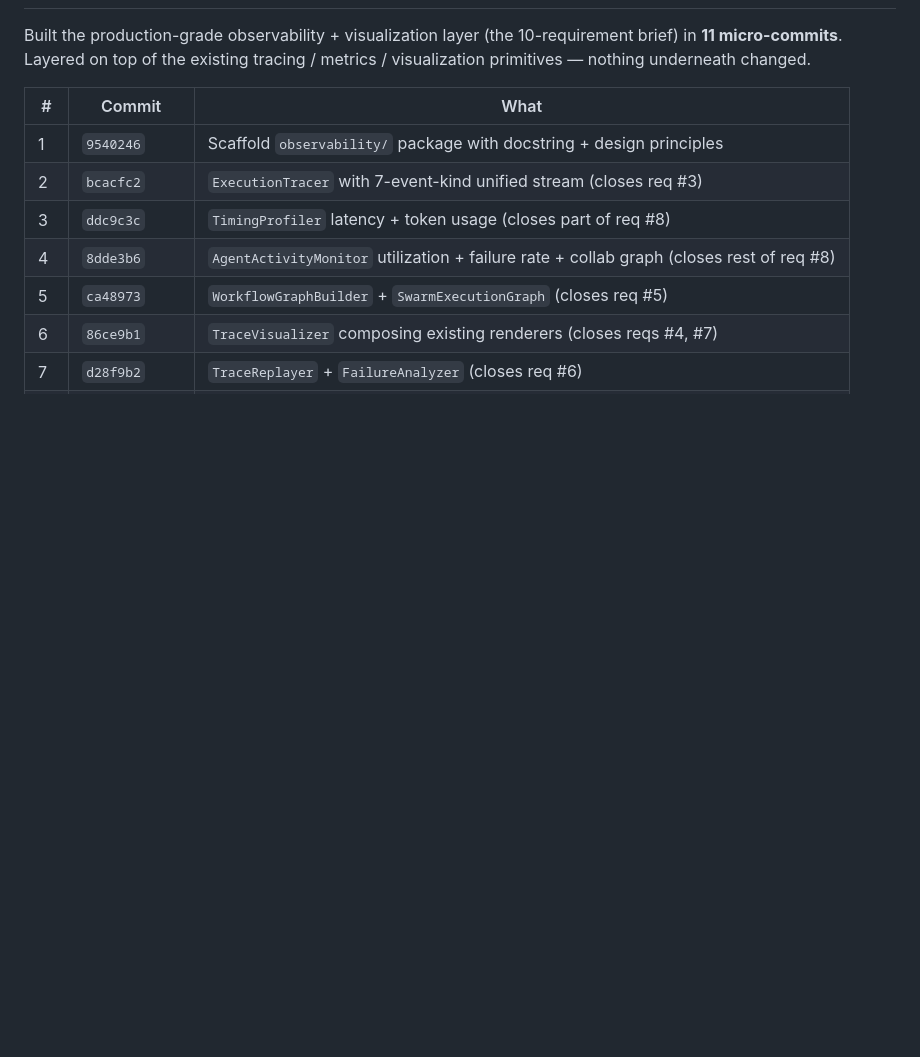
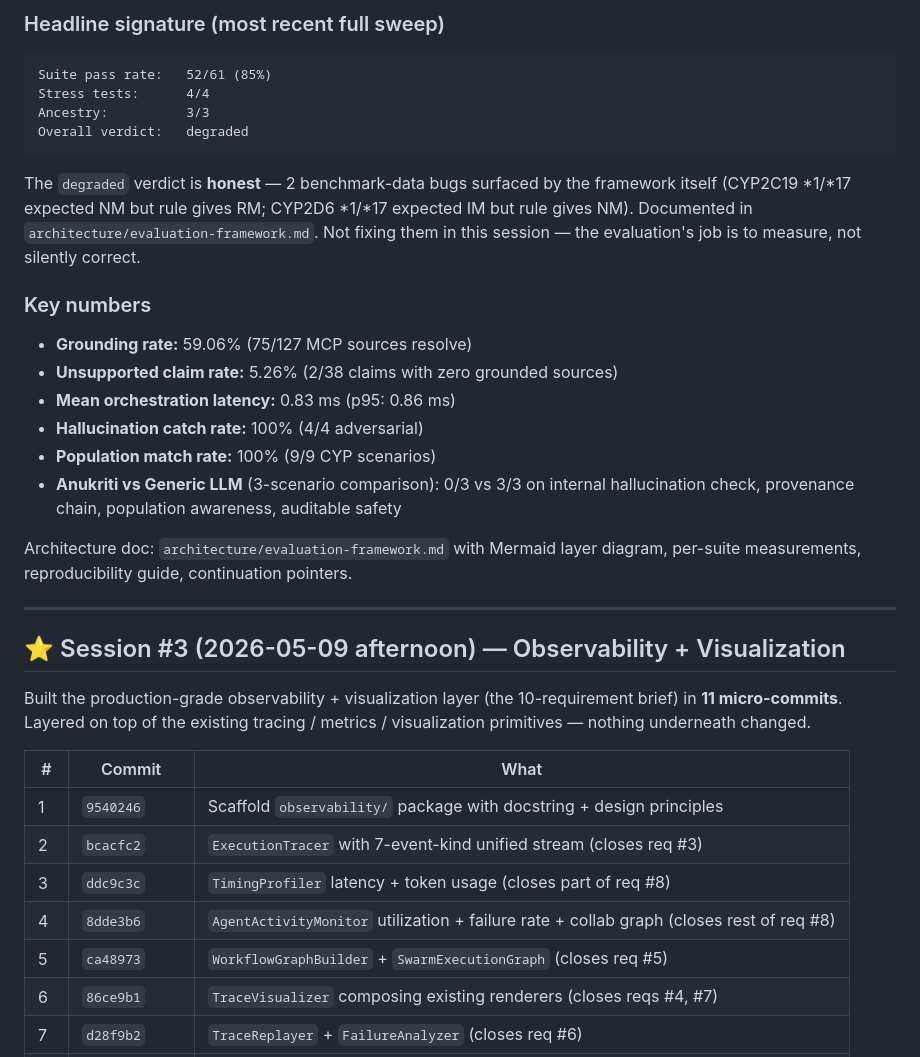
Before and after one commit to AnukritiAi-hq/anukriti-swarm, a Markdown page: .project-status.md, the part around one of its changes. Drawn GitHub-style; blank space fills up the shorter version.

````diff
--- a/.project-status.md
+++ b/.project-status.md
@@ -13,3 +46,28 @@ This file is the single source of truth for "where are we and what's next". Keep
+### Headline signature (most recent full sweep)
+
+```
+Suite pass rate:   52/61 (85%)
+Stress tests:      4/4
+Ancestry:          3/3
+Overall verdict:   degraded
+```
+
+The `degraded` verdict is **honest** — 2 benchmark-data bugs surfaced by the framework itself (CYP2C19 *1/*17 expected NM but rule gives RM; CYP2D6 *1/*17 expected IM but rule gives NM). Documented in `architecture/evaluation-framework.md`. Not fixing them in this session — the evaluation's job is to measure, not silently correct.
+
+### Key numbers
+
+- **Grounding rate:** 59.06% (75/127 MCP sources resolve)
+- **Unsupported claim rate:** 5.26% (2/38 claims with zero grounded sources)
+- **Mean orchestration latency:** 0.83 ms (p95: 0.86 ms)
+- **Hallucination catch rate:** 100% (4/4 adversarial)
+- **Population match rate:** 100% (9/9 CYP scenarios)
+- **Anukriti vs Generic LLM** (3-scenario comparison): 0/3 vs 3/3 on internal hallucination check, provenance chain, population awareness, auditable safety
+
+Architecture doc: `architecture/evaluation-framework.md` with Mermaid layer diagram, per-suite measurements, reproducibility guide, continuation pointers.
+
+---
+
+## ⭐ Session #3 (2026-05-09 afternoon) — Observability + Visualization
 
 Built the production-grade observability + visualization layer (the 10-requirement brief) in **11 micro-commits**. Layered on top of the existing tracing / metrics / visualization primitives — nothing underneath changed.
 
````
Also changed, not shown: other parts of .project-status.md (+38 -5 lines), architecture/evaluation-framework.md (added, +220 -0 lines).
